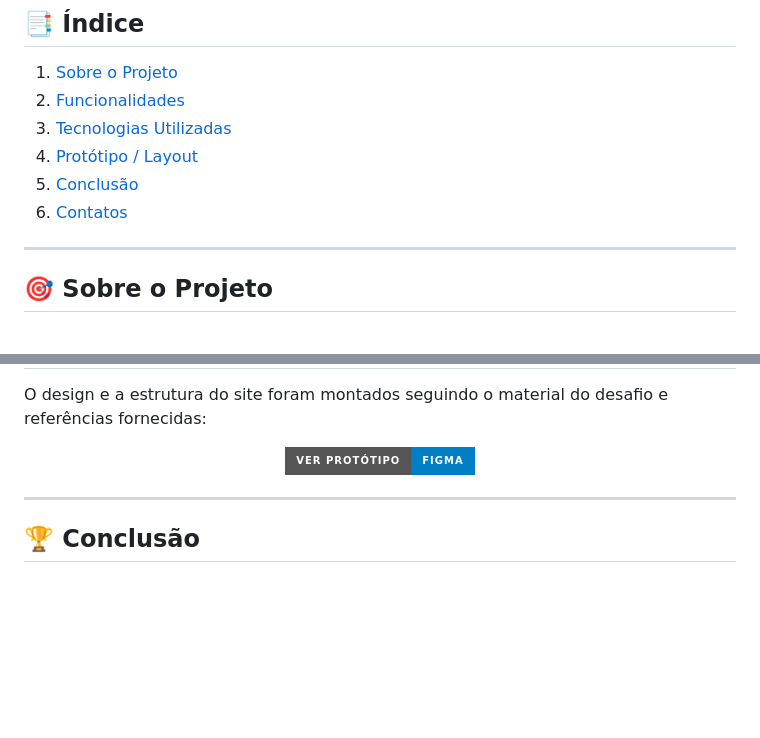
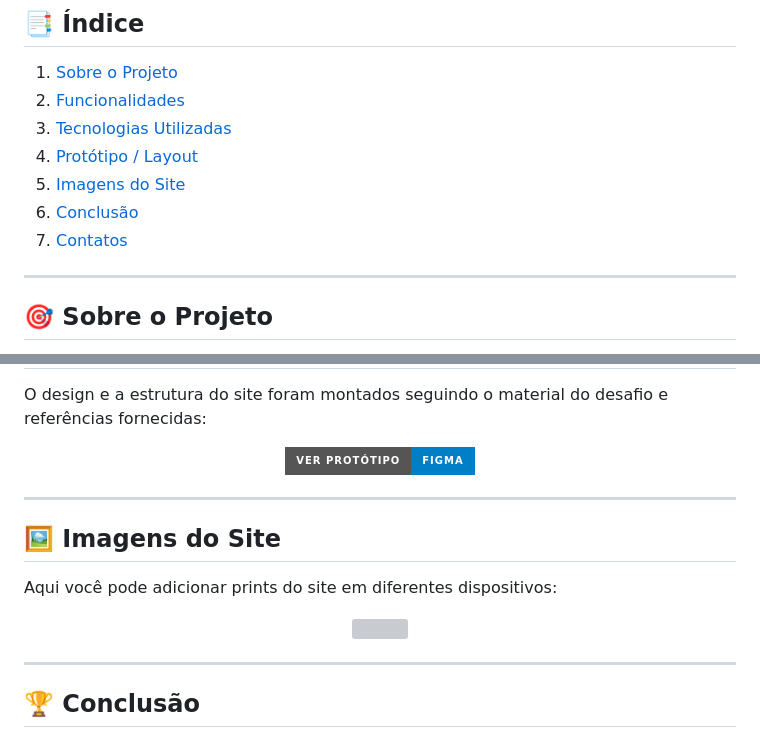
Before and after one commit to Breno-J-Oliveira/Desafio-Senai, a Markdown page: README.md, 2 parts joined by grey strips. Drawn GitHub-style; badges without logos; blank space fills up the shorter version; grey boxes are pictures that could not be loaded.

```diff
--- a/README.md
+++ b/README.md
@@ -15,8 +15,9 @@
 2. [Funcionalidades](#-funcionalidades)
 3. [Tecnologias Utilizadas](#-tecnologias-utilizadas)
 4. [Protótipo / Layout](#-protótipo--layout)
-5. [Conclusão](#-conclusão)
-6. [Contatos](#-contatos)
+5. [Imagens do Site](#-imagens-do-site)
+6. [Conclusão](#-conclusão)
+7. [Contatos](#-contatos)
 
 ---
 
@@ -62,6 +63,16 @@ O design e a estrutura do site foram montados seguindo o material do desafio e r
 
 ---
 
+## 🖼️ Imagens do Site
+
+Aqui você pode adicionar prints do site em diferentes dispositivos:
+
+<p align="center">
+  <img src="assets/print-desktop.png" alt="" width="700px">
+</p>
+
+---
+
 ## 🏆 Conclusão
 
 Este desafio permitiu **praticar conceitos de HTML, CSS e responsividade**, reforçando habilidades como:
```
